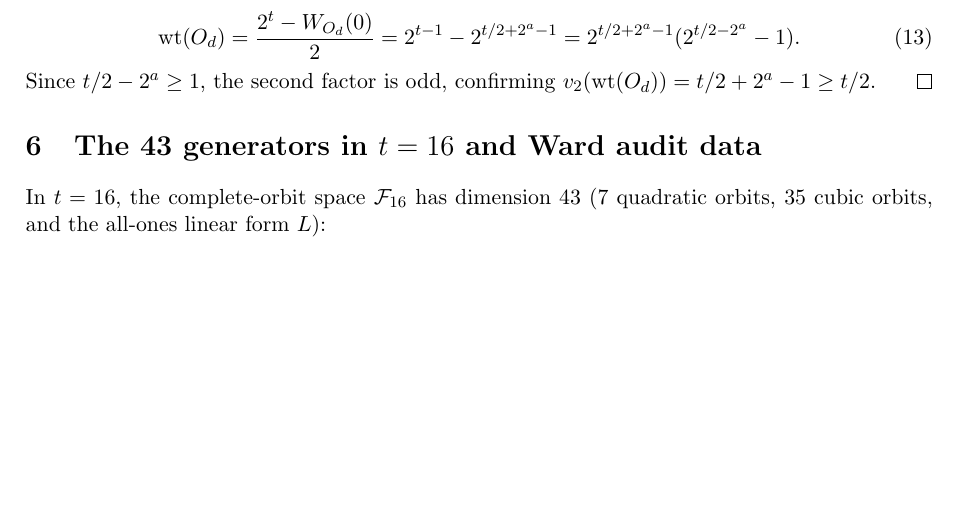
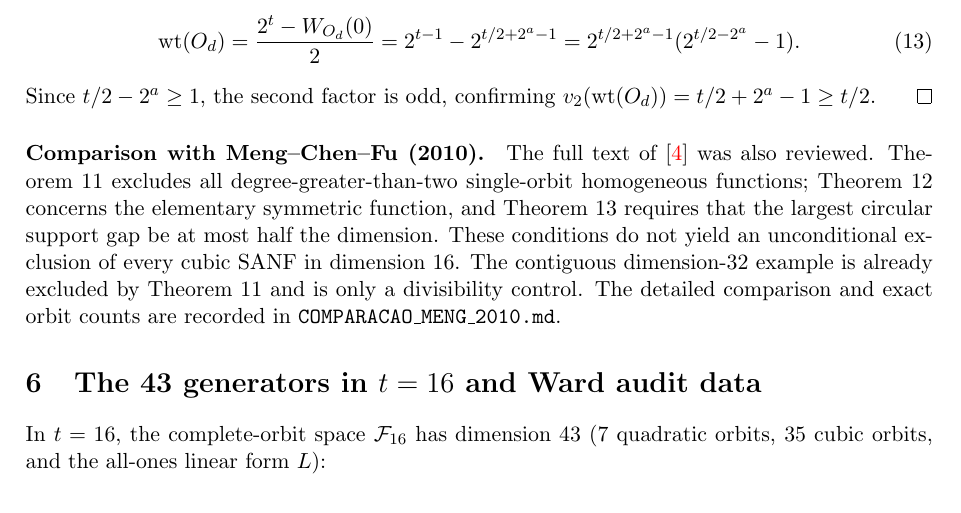
Before and after one commit to contatofilipevono-rgb/hrsbf-bent-verification, a LaTeX document (supplementary_material.tex): part of page 4 of 6 before the commit and part of page 4 of 7 after it, cut so that both start at the same text, the shorter picture padded with empty space. Compiled offline with pdfLaTeX.

Commit message:
Reconhecer resultados de Meng 2010 e encerrar pendência bibliográfica

```diff
--- a/supplementary_material.tex
+++ b/supplementary_material.tex
@@ -185,6 +185,9 @@ Since $t/2 - 2^a \ge 1$, the second factor is odd, confirming $v_2(\wt(O_d)) = t
 \end{proof}
 
 %======================================================================
+\paragraph{Comparison with Meng--Chen--Fu (2010).}
+The full text of~\cite{meng2010} was also reviewed. Theorem 11 excludes all degree-greater-than-two single-orbit homogeneous functions; Theorem 12 concerns the elementary symmetric function, and Theorem 13 requires that the largest circular support gap be at most half the dimension. These conditions do not yield an unconditional exclusion of every cubic SANF in dimension 16. The contiguous dimension-32 example is already excluded by Theorem 11 and is only a divisibility control. The detailed comparison and exact orbit counts are recorded in \texttt{COMPARACAO\_MENG\_2010.md}.
+
 \section{The 43 generators in \texorpdfstring{$t=16$}{t=16} and Ward audit data}
 %======================================================================
 
```
